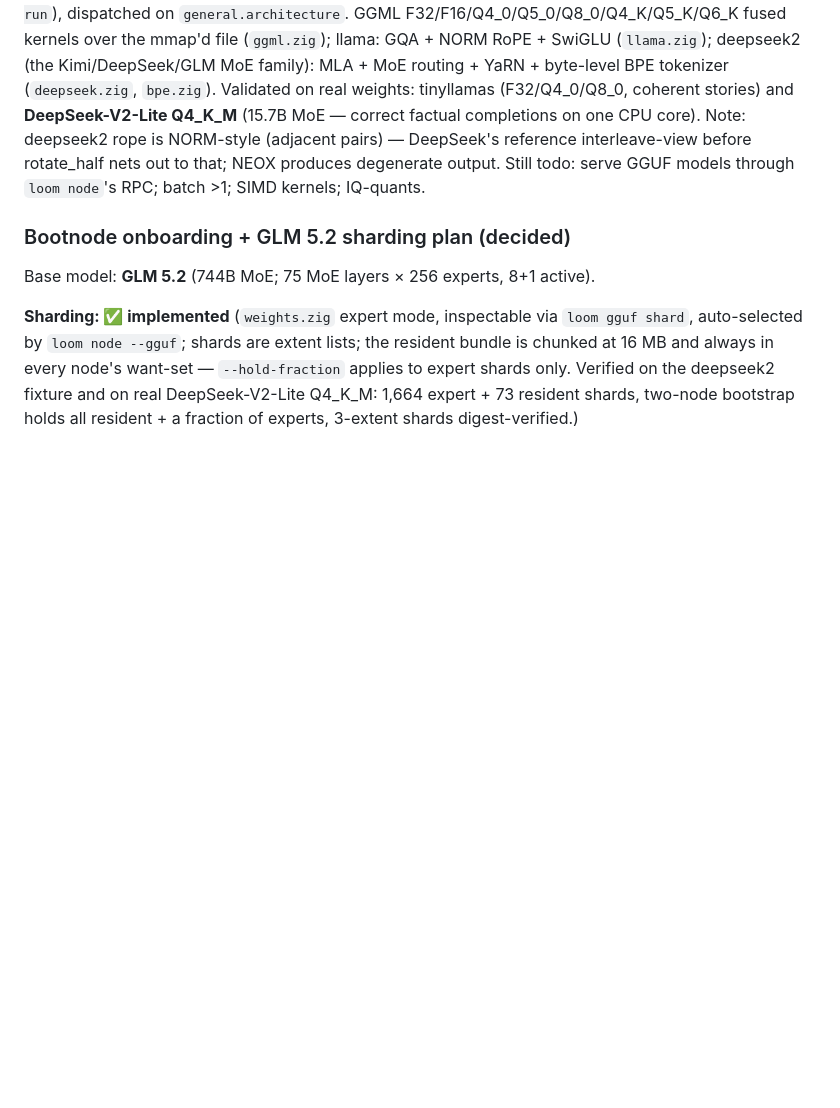
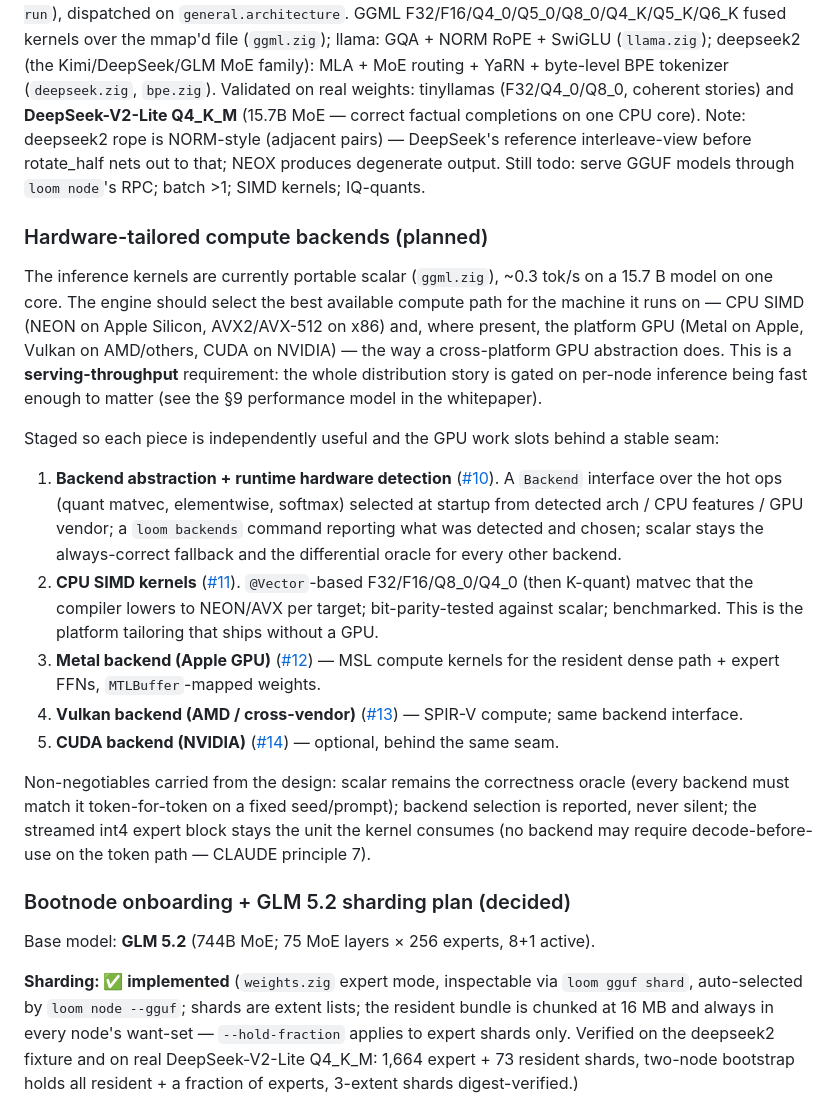
Before and after one commit to ch4r10t33r/loom, a Markdown page: docs/ROADMAP.md, the part around the change. Drawn GitHub-style; blank space fills up the shorter version.

Commit message:
ROADMAP + whitepaper: hardware-tailored compute backends (issues #10-#14)
Plan (not yet implemented) for per-platform inference optimization —
CPU SIMD (NEON/AVX via @Vector) and the platform GPU (Metal on Apple,
Vulkan on AMD/cross-vendor, CUDA on NVIDIA) — behind one Backend seam
with runtime hardware detection. Scalar stays the permanent fallback and
the token-identical differential oracle; backend selection is reported,
never silent; the streamed int4 expert block remains the kernel's
consumed unit (CLAUDE principle 7). Staged so #10 (seam + detection +
oracle) and #11 (CPU SIMD) land before the GPU backends #12-#14 that
plug into the same interface. Whitepaper §9 notes this is the throughput
lever the distribution story is gated on; decision-log row added.

```diff
--- a/docs/ROADMAP.md
+++ b/docs/ROADMAP.md
@@ -128,6 +128,46 @@ rotate_half nets out to that; NEOX produces degenerate output. Still todo:
 serve GGUF models through `loom node`'s RPC; batch >1; SIMD kernels;
 IQ-quants.
 
+### Hardware-tailored compute backends (planned)
+
+The inference kernels are currently portable scalar (`ggml.zig`), ~0.3 tok/s on
+a 15.7 B model on one core. The engine should select the best available compute
+path for the machine it runs on — CPU SIMD (NEON on Apple Silicon, AVX2/AVX-512
+on x86) and, where present, the platform GPU (Metal on Apple, Vulkan on
+AMD/others, CUDA on NVIDIA) — the way a cross-platform GPU abstraction does.
+This is a **serving-throughput** requirement: the whole distribution story is
+gated on per-node inference being fast enough to matter (see the §9 performance
+model in the whitepaper).
+
+Staged so each piece is independently useful and the GPU work slots behind a
+stable seam:
+
+1. **Backend abstraction + runtime hardware detection**
+   ([#10](https://github.com/ch4r10t33r/loom/issues/10)). A `Backend` interface
+   over the hot ops (quant matvec, elementwise, softmax) selected at startup
+   from detected arch / CPU features / GPU vendor; a `loom backends` command
+   reporting what was detected and chosen; scalar stays the always-correct
+   fallback and the differential oracle for every other backend.
+2. **CPU SIMD kernels** ([#11](https://github.com/ch4r10t33r/loom/issues/11)).
+   `@Vector`-based F32/F16/Q8_0/Q4_0 (then K-quant) matvec that the compiler
+   lowers to NEON/AVX per target; bit-parity-tested against scalar; benchmarked.
+   This is the platform tailoring that ships without a GPU.
+3. **Metal backend (Apple GPU)**
+   ([#12](https://github.com/ch4r10t33r/loom/issues/12)) — MSL compute kernels
+   for the resident dense path + expert FFNs, `MTLBuffer`-mapped weights.
+4. **Vulkan backend (AMD / cross-vendor)**
+   ([#13](https://github.com/ch4r10t33r/loom/issues/13)) — SPIR-V compute; same
+   backend interface.
+5. **CUDA backend (NVIDIA)**
+   ([#14](https://github.com/ch4r10t33r/loom/issues/14)) — optional, behind the
+   same seam.
+
+Non-negotiables carried from the design: scalar remains the correctness oracle
+(every backend must match it token-for-token on a fixed seed/prompt); backend
+selection is reported, never silent; the streamed int4 expert block stays the
+unit the kernel consumes (no backend may require decode-before-use on the token
+path — CLAUDE principle 7).
+
 ### Bootnode onboarding + GLM 5.2 sharding plan (decided)
 
 Base model: **GLM 5.2** (744B MoE; 75 MoE layers × 256 experts, 8+1 active).
```
Also changed, not shown: whitepaper/WHITEPAPER.md (+6 -1 lines).
